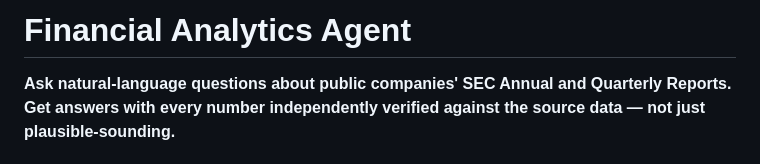
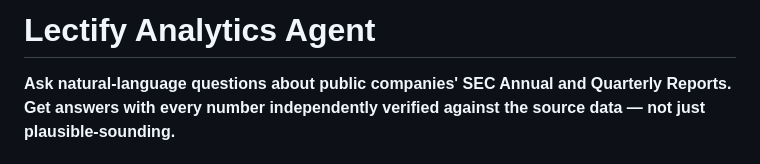
Before and after one commit to ttmathew/Lectify-Analytics, a Markdown page: README.md, the part around the change. GitHub-like rendering.

Commit message:
Rename project from Financial to Lectify Analytics Agent

```diff
--- a/README.md
+++ b/README.md
@@ -1,4 +1,4 @@
-# Financial Analytics Agent
+# Lectify Analytics Agent
 
 **Ask natural-language questions about public companies' SEC Annual and Quarterly Reports. Get answers with every number independently verified against the source data — not just plausible-sounding.**
 
```
